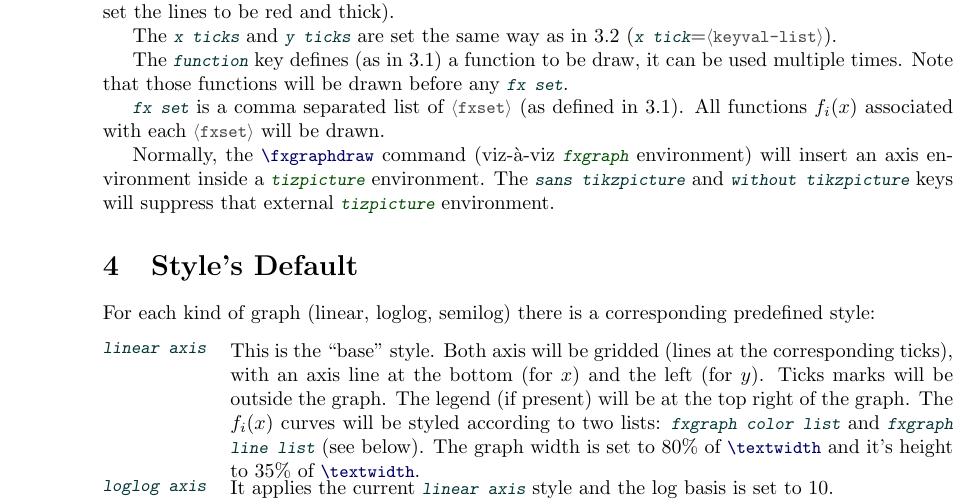
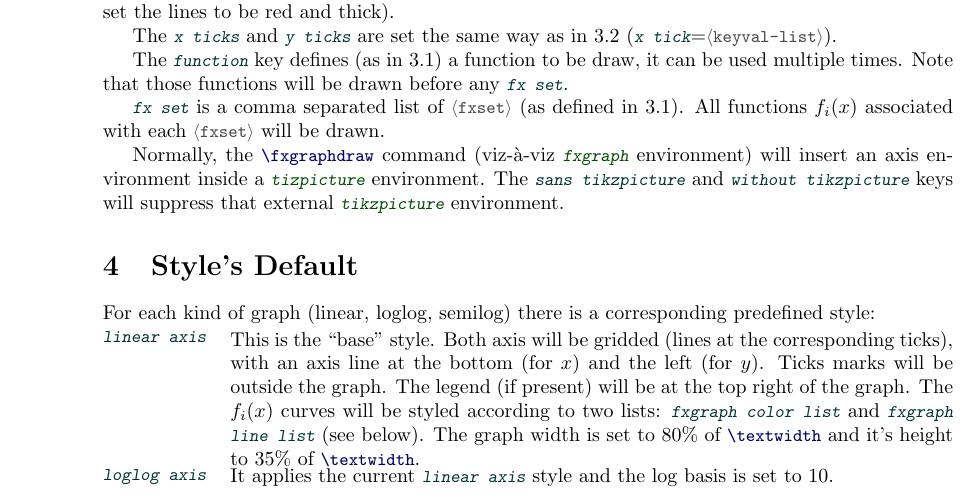
Before and after one commit to alceu-frigeri/tikzfxgraph, a LaTeX document (doc/tikzfxgraph.tex): part of page 4 of 7, cut so that both start at the same text. Compiled offline with pdfLaTeX.

```diff
--- a/doc/tikzfxgraph.tex
+++ b/doc/tikzfxgraph.tex
@@ -282,14 +284,15 @@
 
 \tsobj[key]{fx set} is a comma separated list of \tsobj[marg]{fxset} (as defined in \ref{function-set}). All functions $f_i(x)$ associated with each \tsobj[marg]{fxset} will be drawn.
 
-Normally, the \tsobj{\fxgraphdraw} command (viz-à-viz \tsobj[env]{fxgraph} environment) will insert an axis environment inside a \tsobj[env]{tizpicture} environment. The \tsobj[key]{sans tikzpicture,without tikzpicture} keys will suppress that external \tsobj[env]{tizpicture} environment.
+Normally, the \tsobj{\fxgraphdraw} command (viz-à-viz \tsobj[env]{fxgraph} environment) will insert an axis environment inside a \tsobj[env]{tizpicture} environment. The \tsobj[key]{sans tikzpicture,without tikzpicture} keys will suppress that external \tsobj[env]{tikzpicture} environment.
 
 \section{Style's Default}\label{style-default}
 
 For each kind of graph (linear, loglog, semilog) there is a corresponding predefined style:
-
+%123456789012345678901234567890123456789012345678901234567890123456789012345678901234567890123456789012345678901234567890123456789012345678901234567890
 \begin{describelist*}{key}
-\describe{linear axis}{This is the ``base'' style. Both axis will be gridded (lines at the corresponding ticks), with an axis line at the bottom (for $x$) and the left (for $y$). Ticks marks will be outside the graph. The legend (if present) will be at the top right of the graph. The $f_i(x)$ curves will be styled according to two lists: \tsobj[key]{fxgraph color list, fxgraph line list} (see below). The graph width is set to 80\% of \tsobj{\textwidth} and it's height to 35\% of \tsobj{\textwidth}.}
+\describe{linear axis}{This is the ``base'' style. Both axis will be gridded (lines at the corresponding ticks), with an axis line at the bottom
+(for $x$) and the left (for $y$). Ticks marks will be outside the graph. The legend (if present) will be at the top right of the graph. The $f_i(x)$ curves will be styled according to two lists: \tsobj[key]{fxgraph color list, fxgraph line list} (see below). The graph width is set to 80\% of \tsobj{\textwidth} and it's height to 35\% of \tsobj{\textwidth}.}
 \describe{loglog axis}{It applies the current \tsobj[key]{linear axis} style and the log basis is set to 10.}
 \describe{semilog x axis}{It applies the current \tsobj[key]{linear axis} style and the log basis is set to 10.}
 \describe{semilog y axis}{It applies the current \tsobj[key]{linear axis} style and the log basis is set to 10.}
```
Also changed, not shown: doc/tikzfxgraph.bib (+1 -1 lines), doc/tikzfxgraph.pdf, doc/tikzfxgraph.tex (6 more changed lines).
